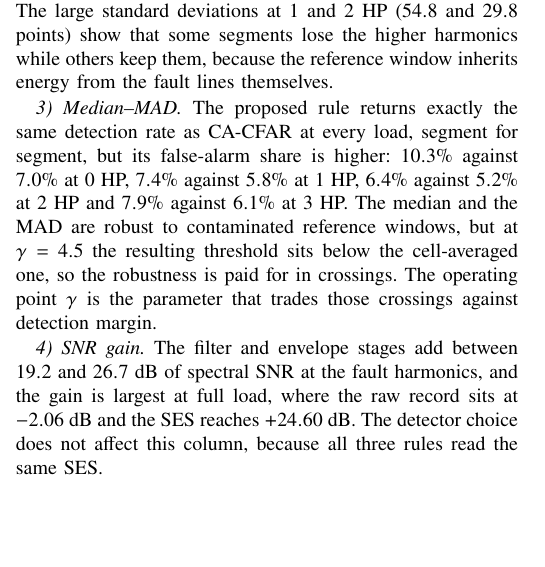
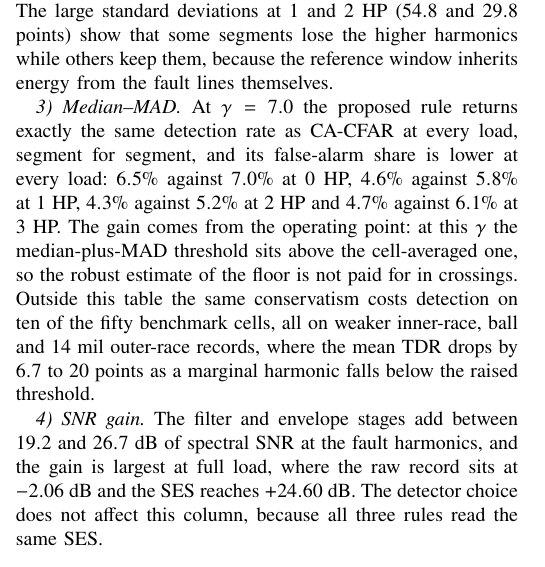
Before and after one commit to darshanlarekal/dsp-mini-project, a LaTeX paper (main.tex, which reads sections/04d_benchmark.tex): part of one column of page 7 of 10, cut so that both start at the same text, the shorter picture padded with empty space. Compiled offline with pdfLaTeX.

Commit message:
Paper: adopt gamma=7.0 for Median-MAD; regenerate Fig 3 and benchmark, update Table III

```diff
--- a/sections/04d_benchmark.tex
+++ b/sections/04d_benchmark.tex
@@ -61,14 +61,17 @@ $2$~HP and $100\%$ at $3$~HP. The large standard deviations at $1$ and $2$~HP
 while others keep them, because the reference window inherits energy from the
 fault lines themselves.
 
-\emph{3) Median--MAD.} The proposed rule returns exactly the same detection
-rate as CA-CFAR at every load, segment for segment, but its false-alarm share is
-higher: $10.3\%$ against $7.0\%$ at $0$~HP, $7.4\%$ against $5.8\%$ at $1$~HP,
-$6.4\%$ against $5.2\%$ at $2$~HP and $7.9\%$ against $6.1\%$ at $3$~HP. The
-median and the MAD are robust to contaminated reference windows, but at
-$\gamma=4.5$ the resulting threshold sits below the cell-averaged one, so the
-robustness is paid for in crossings. The operating point $\gamma$ is the
-parameter that trades those crossings against detection margin.
+\emph{3) Median--MAD.} At $\gamma=7.0$ the proposed rule returns exactly the
+same detection rate as CA-CFAR at every load, segment for segment, and its
+false-alarm share is lower at every load: $6.5\%$ against $7.0\%$ at $0$~HP,
+$4.6\%$ against $5.8\%$ at $1$~HP, $4.3\%$ against $5.2\%$ at $2$~HP and
+$4.7\%$ against $6.1\%$ at $3$~HP. The gain comes from the operating point:
+at this $\gamma$ the median-plus-MAD threshold sits above the cell-averaged
+one, so the robust estimate of the floor is not paid for in crossings.
+Outside this table the same conservatism costs detection on ten of the fifty
+benchmark cells, all on weaker inner-race, ball and $14$~mil outer-race
+records, where the mean TDR drops by $6.7$ to $20$ points as a marginal
+harmonic falls below the raised threshold.
 
 \emph{4) SNR gain.} The filter and envelope stages add between $19.2$ and
 $26.7$~dB of spectral SNR at the fault harmonics, and the gain is largest at
```
Also changed, not shown: sections/02d_adaptive_thresholding.tex (+1 -1 lines), sections/03_experimental_setup.tex (+1 -1 lines), sections/05_conclusion.tex (+3 -3 lines), figures/Fig3_MultiLoad_SES_Thresholding.png, sections/04d_benchmark.tex (10 more changed lines), 2 other files.
